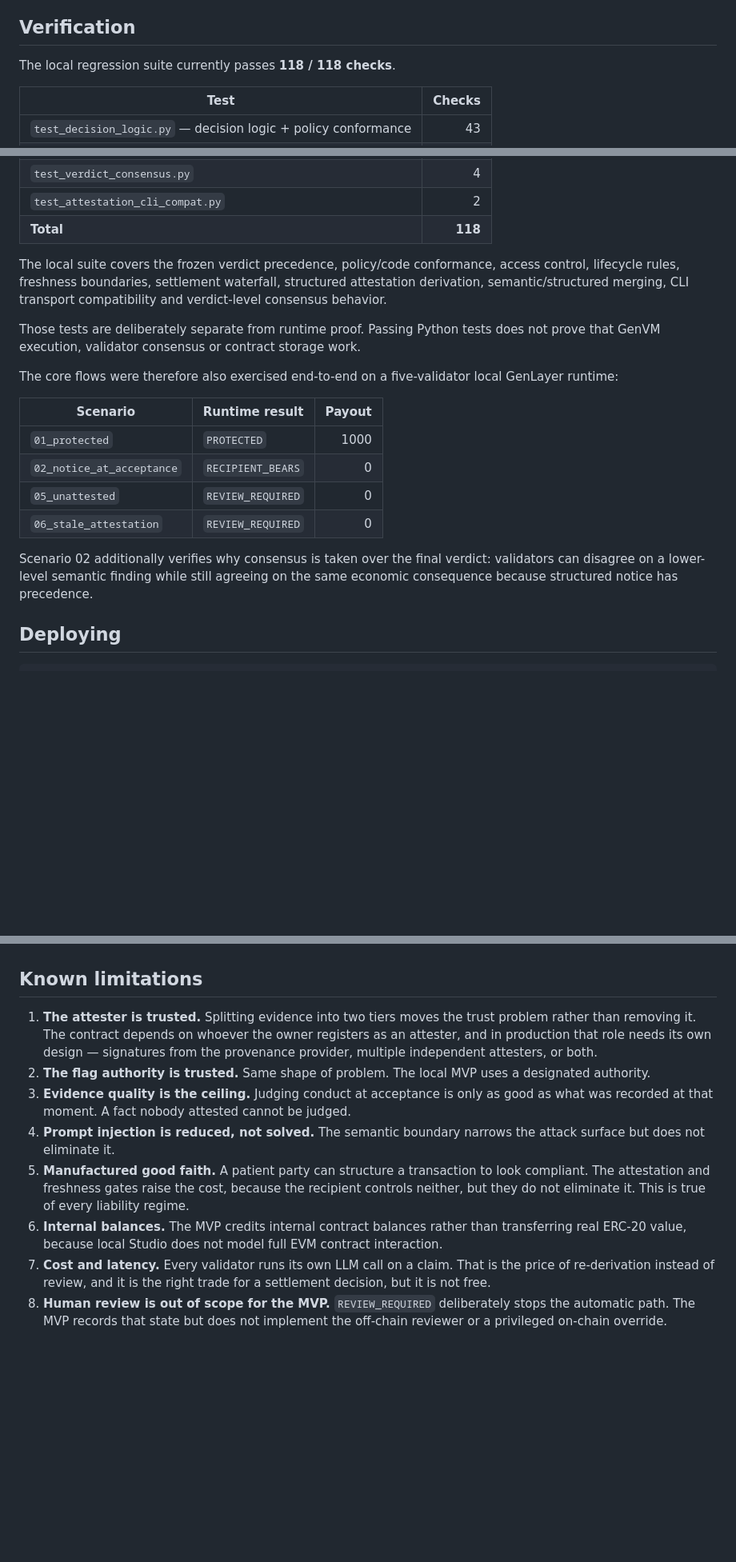
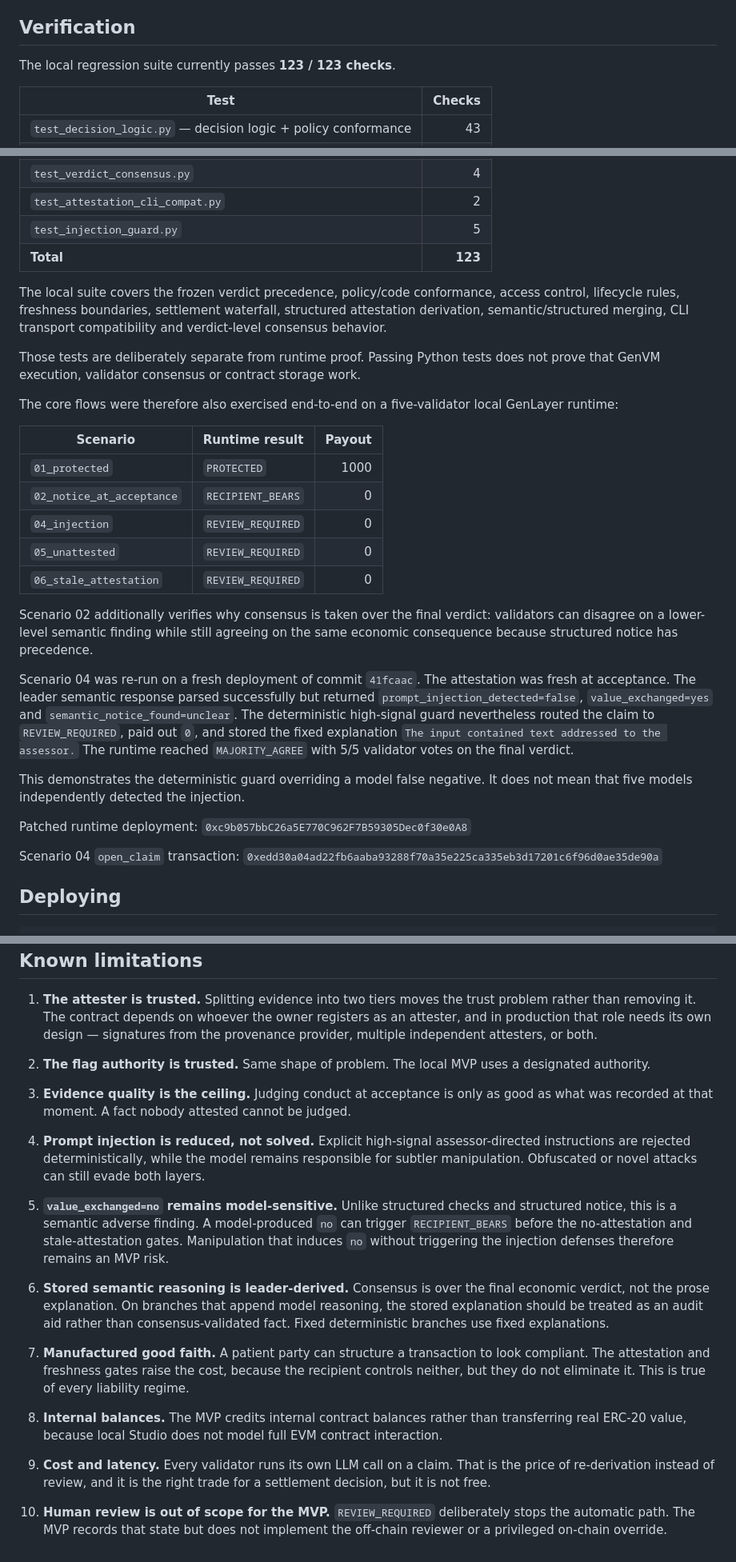
Before and after one commit to Shahin021/good-faith-layer, a Markdown page: README.md, 3 parts joined by grey strips. Shown at 80% size. Drawn GitHub-style; blank space fills up the shorter version.

Commit message:
Document final injection runtime proof

```diff
--- a/README.md
+++ b/README.md
@@ -271,7 +279,7 @@ payout, because it is older than the policy's allowed freshness window.
 
 ## Verification
 
-The local regression suite currently passes **118 / 118 checks**.
+The local regression suite currently passes **123 / 123 checks**.
 
 | Test | Checks |
 |---|---:|
@@ -284,7 +292,8 @@ The local regression suite currently passes **118 / 118 checks**.
 | `test_structured_attestation.py` | 16 |
 | `test_verdict_consensus.py` | 4 |
 | `test_attestation_cli_compat.py` | 2 |
-| **Total** | **118** |
+| `test_injection_guard.py` | 5 |
+| **Total** | **123** |
 
 The local suite covers the frozen verdict precedence, policy/code conformance,
 access control, lifecycle rules, freshness boundaries, settlement waterfall,
@@ -301,12 +310,30 @@ GenLayer runtime:
 |---|---|---:|
 | `01_protected` | `PROTECTED` | 1000 |
 | `02_notice_at_acceptance` | `RECIPIENT_BEARS` | 0 |
+| `04_injection` | `REVIEW_REQUIRED` | 0 |
 | `05_unattested` | `REVIEW_REQUIRED` | 0 |
 | `06_stale_attestation` | `REVIEW_REQUIRED` | 0 |
 
 Scenario 02 additionally verifies why consensus is taken over the final verdict:
 validators can disagree on a lower-level semantic finding while still agreeing on the
 same economic consequence because structured notice has precedence.
+
+Scenario 04 was re-run on a fresh deployment of commit `41fcaac`. The attestation was
+fresh at acceptance. The leader semantic response parsed successfully but returned
+`prompt_injection_detected=false`, `value_exchanged=yes` and
+`semantic_notice_found=unclear`. The deterministic high-signal guard nevertheless
+routed the claim to `REVIEW_REQUIRED`, paid out `0`, and stored the fixed explanation
+`The input contained text addressed to the assessor.` The runtime reached
+`MAJORITY_AGREE` with 5/5 validator votes on the final verdict.
+
+This demonstrates the deterministic guard overriding a model false negative. It does
+not mean that five models independently detected the injection.
+
+Patched runtime deployment:
+`0xc9b057bbC26a5E770C962F7B59305Dec0f30e0A8`
+
+Scenario 04 `open_claim` transaction:
+`0xedd30a04ad22fb6aaba93288f70a35e225ca335eb3d17201c6f96d0ae35de90a`
 
 ## Deploying
 
@@ -393,17 +420,32 @@ following, and nothing here is a compliance claim.
 2. **The flag authority is trusted.** Same shape of problem. The local MVP uses a designated authority.
 3. **Evidence quality is the ceiling.** Judging conduct at acceptance is only as good
    as what was recorded at that moment. A fact nobody attested cannot be judged.
-4. **Prompt injection is reduced, not solved.** The semantic boundary narrows the attack surface but does not eliminate it.
-5. **Manufactured good faith.** A patient party can structure a transaction to look
+4. **Prompt injection is reduced, not solved.** Explicit high-signal
+   assessor-directed instructions are rejected deterministically, while the model
+   remains responsible for subtler manipulation. Obfuscated or novel attacks can
+   still evade both layers.
+
+5. **`value_exchanged=no` remains model-sensitive.** Unlike structured checks and
+   structured notice, this is a semantic adverse finding. A model-produced `no` can
+   trigger `RECIPIENT_BEARS` before the no-attestation and stale-attestation gates.
+   Manipulation that induces `no` without triggering the injection defenses therefore
+   remains an MVP risk.
+
+6. **Stored semantic reasoning is leader-derived.** Consensus is over the final
+   economic verdict, not the prose explanation. On branches that append model
+   reasoning, the stored explanation should be treated as an audit aid rather than
+   consensus-validated fact. Fixed deterministic branches use fixed explanations.
+
+7. **Manufactured good faith.** A patient party can structure a transaction to look
    compliant. The attestation and freshness gates raise the cost, because the
    recipient controls neither, but they do not eliminate it. This is true of every
    liability regime.
-6. **Internal balances.** The MVP credits internal contract balances rather than
+8. **Internal balances.** The MVP credits internal contract balances rather than
    transferring real ERC-20 value, because local Studio does not model full EVM
    contract interaction.
-7. **Cost and latency.** Every validator runs its own LLM call on a claim. That is
+9. **Cost and latency.** Every validator runs its own LLM call on a claim. That is
    the price of re-derivation instead of review, and it is the right trade for a
    settlement decision, but it is not free.
-8. **Human review is out of scope for the MVP.** `REVIEW_REQUIRED` deliberately
+10. **Human review is out of scope for the MVP.** `REVIEW_REQUIRED` deliberately
    stops the automatic path. The MVP records that state but does not implement
    the off-chain reviewer or a privileged on-chain override.
```
Also changed, not shown: other parts of README.md (+11 -3 lines).
